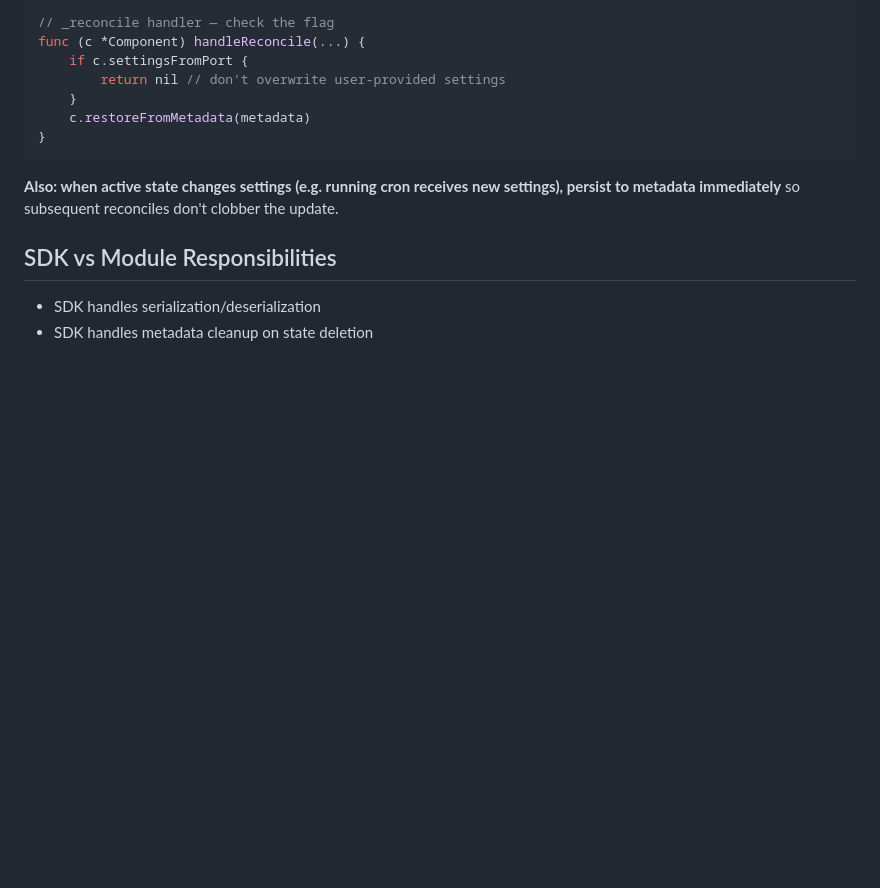
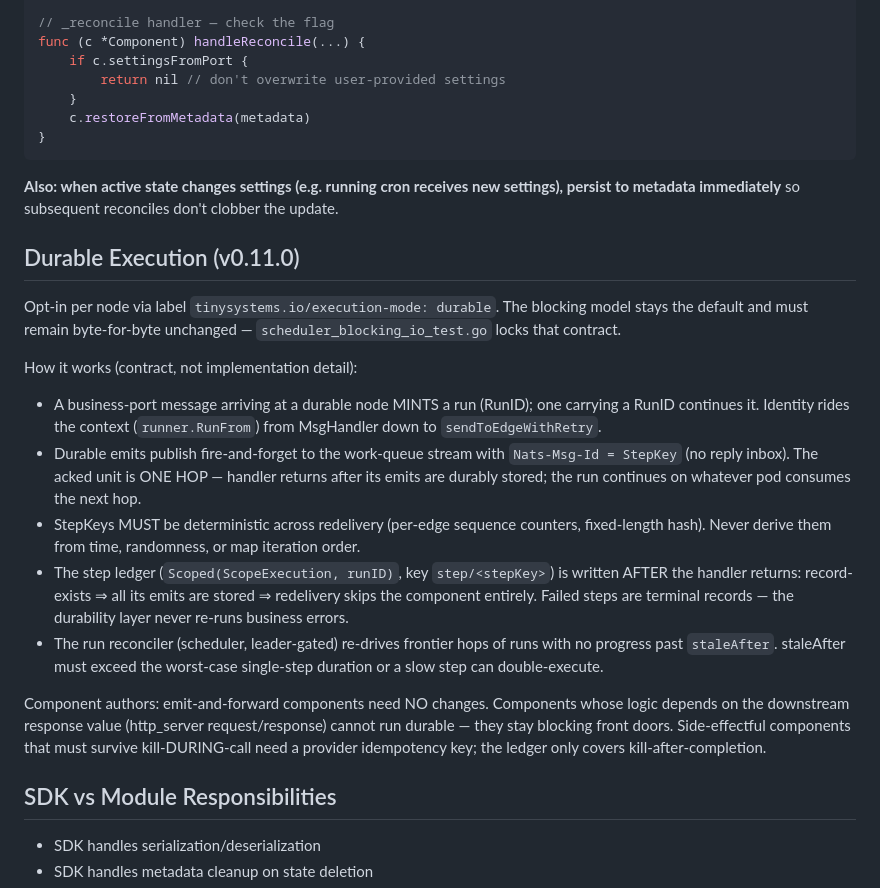
Before and after one commit to tiny-systems/module, a Markdown page: CLAUDE.md, the part around the change. Rendered like a GitHub page; blank space fills up the shorter version.

Commit message:
docs: durable-execution contract in CLAUDE.md
The rules future component/SDK work must not violate: opt-in label, run
identity via context, deterministic StepKeys, ledger write-after-return
ordering, terminal failed steps, reconciler staleAfter > worst-case step
duration, and which components can't run durable.

```diff
--- a/CLAUDE.md
+++ b/CLAUDE.md
@@ -134,6 +134,38 @@ func (c *Component) handleReconcile(...) {
 
 **Also: when active state changes settings (e.g. running cron receives new settings), persist to metadata immediately** so subsequent reconciles don't clobber the update.
 
+## Durable Execution (v0.11.0)
+
+Opt-in per node via label `tinysystems.io/execution-mode: durable`. The
+blocking model stays the default and must remain byte-for-byte unchanged —
+`scheduler_blocking_io_test.go` locks that contract.
+
+How it works (contract, not implementation detail):
+
+- A business-port message arriving at a durable node MINTS a run (RunID);
+  one carrying a RunID continues it. Identity rides the context
+  (`runner.RunFrom`) from MsgHandler down to `sendToEdgeWithRetry`.
+- Durable emits publish fire-and-forget to the work-queue stream with
+  `Nats-Msg-Id = StepKey` (no reply inbox). The acked unit is ONE HOP —
+  handler returns after its emits are durably stored; the run continues on
+  whatever pod consumes the next hop.
+- StepKeys MUST be deterministic across redelivery (per-edge sequence
+  counters, fixed-length hash). Never derive them from time, randomness,
+  or map iteration order.
+- The step ledger (`Scoped(ScopeExecution, runID)`, key `step/<stepKey>`)
+  is written AFTER the handler returns: record-exists ⇒ all its emits are
+  stored ⇒ redelivery skips the component entirely. Failed steps are
+  terminal records — the durability layer never re-runs business errors.
+- The run reconciler (scheduler, leader-gated) re-drives frontier hops of
+  runs with no progress past `staleAfter`. staleAfter must exceed the
+  worst-case single-step duration or a slow step can double-execute.
+
+Component authors: emit-and-forward components need NO changes. Components
+whose logic depends on the downstream response value (http_server
+request/response) cannot run durable — they stay blocking front doors.
+Side-effectful components that must survive kill-DURING-call need a
+provider idempotency key; the ledger only covers kill-after-completion.
+
 ## SDK vs Module Responsibilities
 
 - SDK handles serialization/deserialization
```
